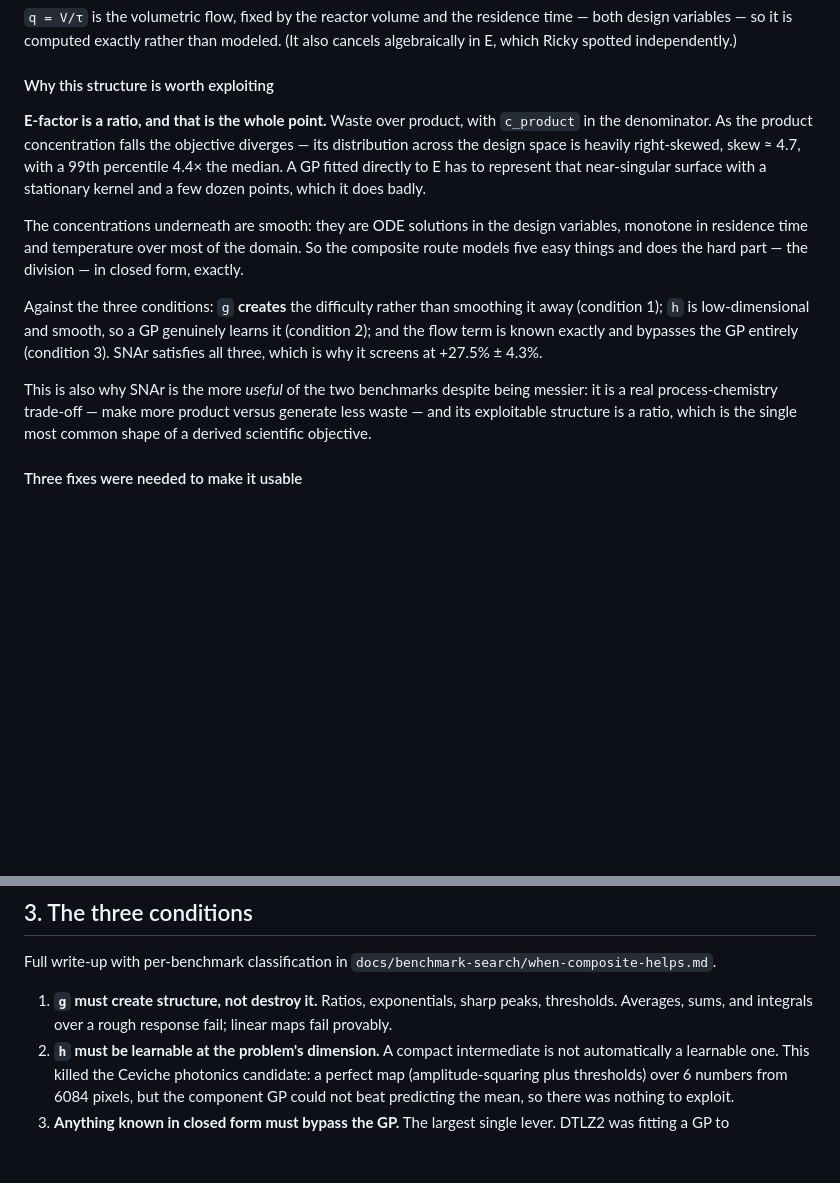
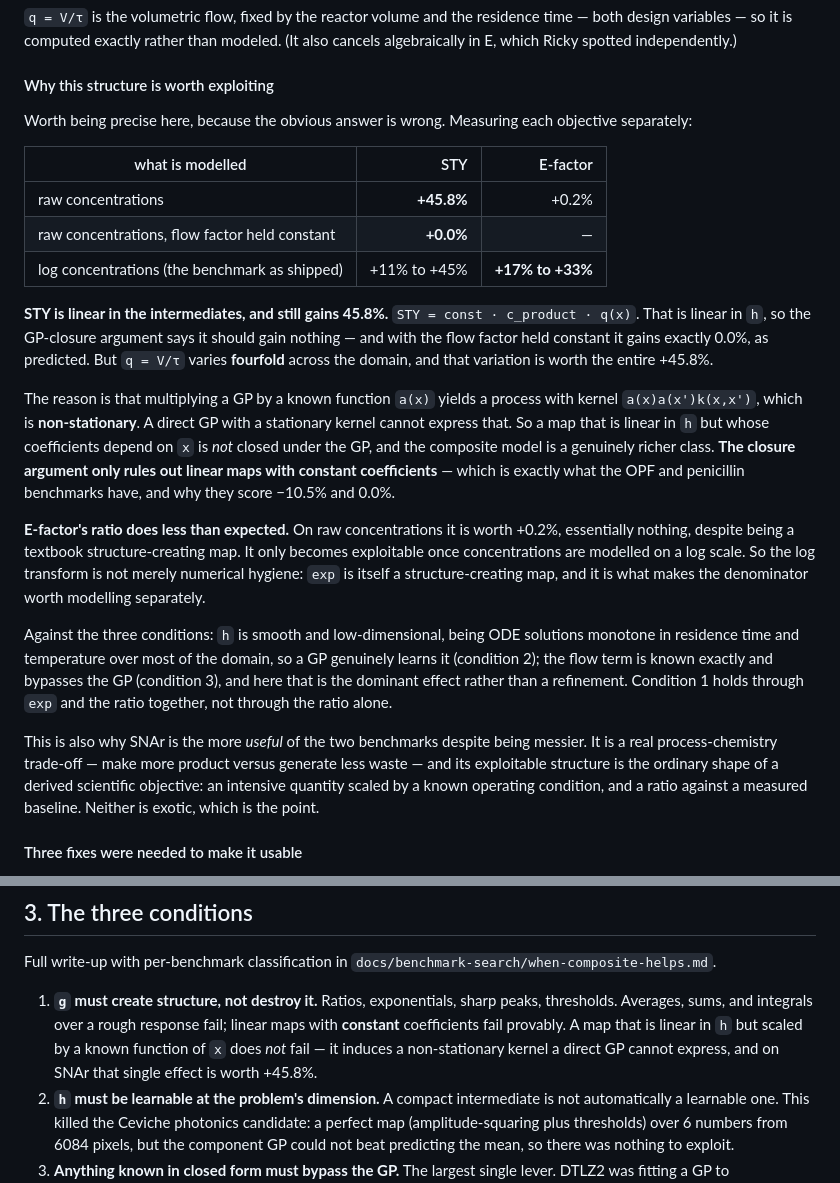
Before and after one commit to tau315/composite-mobo, a Markdown page: WORK_SUMMARY.md, 2 parts joined by grey strips. Rendered like a GitHub page; blank space fills up the shorter version.

Commit message:
docs: correct why SNAr's composite structure pays off
Answering whether SNAr is linear in its intermediates: STY is, and it still
gains 45.8%. The GP-closure argument only rules out linear maps with constant
coefficients. STY = const * c_product * q(x) is linear in h but scaled by a flow
term varying fourfold across the domain, and multiplying a GP by a known a(x)
gives kernel a(x)a(x')k(x,x') -- non-stationary, and inexpressible by a direct
GP with a stationary kernel. Holding the flow factor constant drops the
advantage to exactly 0.0%, as the closure argument predicts.

The earlier claim that E-factor's ratio is 'the whole point' was wrong. On raw
concentrations that ratio is worth +0.2%. It only becomes exploitable once
concentrations are modelled in log space, so exp is doing the structure-creating
work, not the division.

Claude-Session: https://claude.ai/code/session_01BHmMq3Xpy7DgZnPyESJjQP

```diff
--- a/WORK_SUMMARY.md
+++ b/WORK_SUMMARY.md
@@ -128,28 +128,49 @@ time — both design variables — so it is computed exactly rather than modeled
 
 #### Why this structure is worth exploiting
 
-**E-factor is a ratio, and that is the whole point.** Waste over product, with
-`c_product` in the denominator. As the product concentration falls the objective
-diverges — its distribution across the design space is heavily right-skewed,
-skew ≈ 4.7, with a 99th percentile 4.4× the median. A GP fitted directly to E
-has to represent that near-singular surface with a stationary kernel and a few
-dozen points, which it does badly.
+Worth being precise here, because the obvious answer is wrong. Measuring each
+objective separately:
 
-The concentrations underneath are smooth: they are ODE solutions in the design
-variables, monotone in residence time and temperature over most of the domain.
-So the composite route models five easy things and does the hard part —
-the division — in closed form, exactly.
+| what is modelled | STY | E-factor |
+|---|---:|---:|
+| raw concentrations | **+45.8%** | +0.2% |
+| raw concentrations, flow factor held constant | **+0.0%** | — |
+| log concentrations (the benchmark as shipped) | +11% to +45% | **+17% to +33%** |
 
-Against the three conditions: `g` **creates** the difficulty rather than smoothing
-it away (condition 1); `h` is low-dimensional and smooth, so a GP genuinely
-learns it (condition 2); and the flow term is known exactly and bypasses the GP
-entirely (condition 3). SNAr satisfies all three, which is why it screens at
-+27.5% ± 4.3%.
+**STY is linear in the intermediates, and still gains 45.8%.** `STY = const ·
+c_product · q(x)`. That is linear in `h`, so the GP-closure argument says it
+should gain nothing — and with the flow factor held constant it gains exactly
+0.0%, as predicted. But `q = V/τ` varies **fourfold** across the domain, and
+that variation is worth the entire +45.8%.
+
+The reason is that multiplying a GP by a known function `a(x)` yields a process
+with kernel `a(x)a(x')k(x,x')`, which is **non-stationary**. A direct GP with a
+stationary kernel cannot express that. So a map that is linear in `h` but whose
+coefficients depend on `x` is *not* closed under the GP, and the composite model
+is a genuinely richer class. **The closure argument only rules out linear maps
+with constant coefficients** — which is exactly what the OPF and penicillin
+benchmarks have, and why they score −10.5% and 0.0%.
+
+**E-factor's ratio does less than expected.** On raw concentrations it is worth
++0.2%, essentially nothing, despite being a textbook structure-creating map. It
+only becomes exploitable once concentrations are modelled on a log scale. So the
+log transform is not merely numerical hygiene: `exp` is itself a
+structure-creating map, and it is what makes the denominator worth modelling
+separately.
+
+Against the three conditions: `h` is smooth and low-dimensional, being ODE
+solutions monotone in residence time and temperature over most of the domain, so
+a GP genuinely learns it (condition 2); the flow term is known exactly and
+bypasses the GP (condition 3), and here that is the dominant effect rather than
+a refinement. Condition 1 holds through `exp` and the ratio together, not
+through the ratio alone.
 
 This is also why SNAr is the more *useful* of the two benchmarks despite being
-messier: it is a real process-chemistry trade-off — make more product versus
-generate less waste — and its exploitable structure is a ratio, which is the
-single most common shape of a derived scientific objective.
+messier. It is a real process-chemistry trade-off — make more product versus
+generate less waste — and its exploitable structure is the ordinary shape of a
+derived scientific objective: an intensive quantity scaled by a known operating
+condition, and a ratio against a measured baseline. Neither is exotic, which is
+the point.
 
 #### Three fixes were needed to make it usable
 
@@ -186,7 +207,10 @@ Full write-up with per-benchmark classification in
 
 1. **`g` must create structure, not destroy it.** Ratios, exponentials, sharp
    peaks, thresholds. Averages, sums, and integrals over a rough response fail;
-   linear maps fail provably.
+   linear maps with **constant** coefficients fail provably. A map that is linear
+   in `h` but scaled by a known function of `x` does *not* fail — it induces a
+   non-stationary kernel a direct GP cannot express, and on SNAr that single
+   effect is worth +45.8%.
 2. **`h` must be learnable at the problem's dimension.** A compact intermediate
    is not automatically a learnable one. This killed the Ceviche photonics
    candidate: a perfect map (amplitude-squaring plus thresholds) over 6 numbers
```
